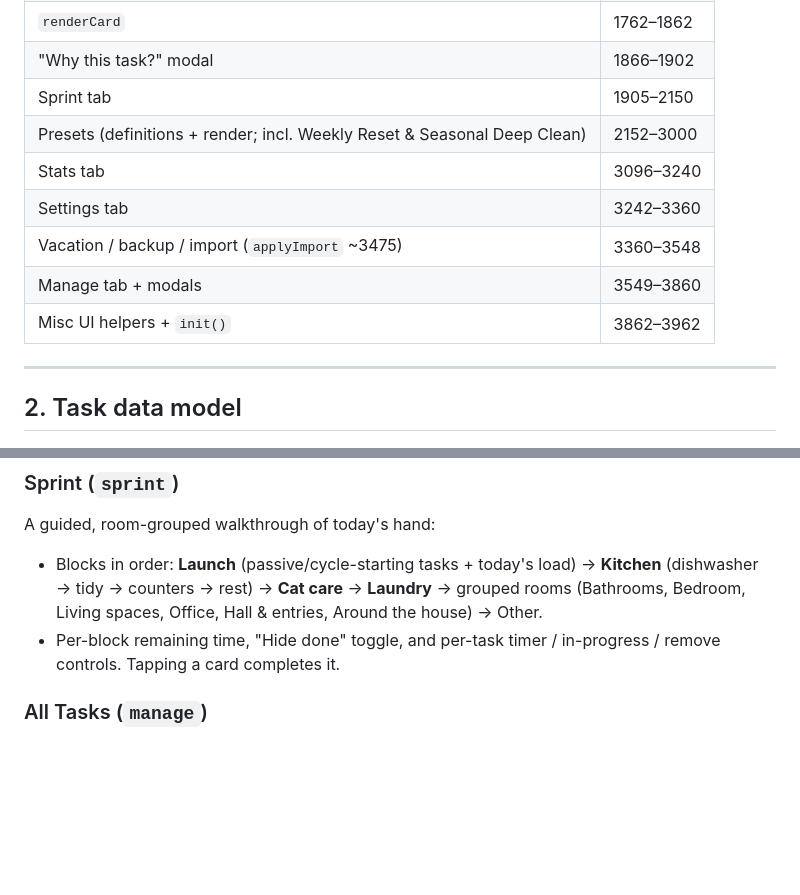
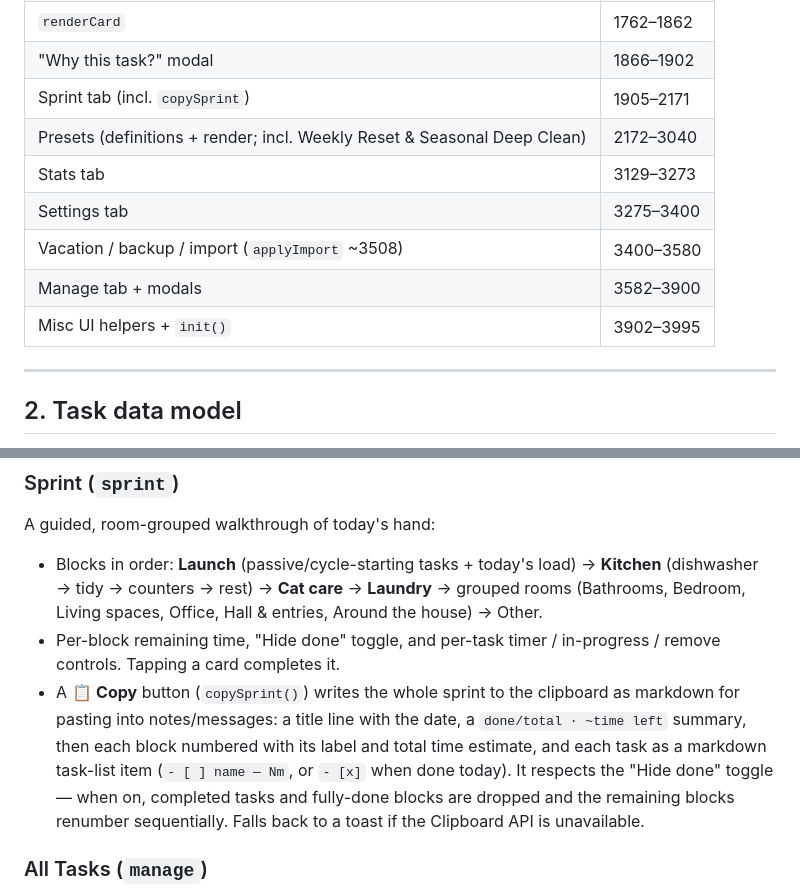
Before and after one commit to aluke0311/hometasks, a Markdown page: DOCUMENTATION.md, 2 parts joined by grey strips. Drawn GitHub-style; blank space fills up the shorter version.

Commit message:
docs: close out 2026-06-15 v4 session — Sprint copy-to-clipboard
Document the new Sprint copy feature in CLAUDE.md and DOCUMENTATION.md: the 📋 Copy button and copySprint() that writes the sprint to the clipboard as markdown (title + done/total/time-left summary, numbered blocks with labels and time estimates, tasks as - [ ]/- [x] checkboxes with per-task time), respecting the hide-done toggle and renumbering visible blocks. Refresh the DOCUMENTATION.md code-map line ranges shifted by the addition.

Co-Authored-By: Claude Opus 4.8 <noreply@anthropic.com>

```diff
--- a/DOCUMENTATION.md
+++ b/DOCUMENTATION.md
@@ -57,13 +57,13 @@ working-instructions version, see [CLAUDE.md](CLAUDE.md).
 | Render: My Hand | 1579–1760 |
 | `renderCard` | 1762–1862 |
 | "Why this task?" modal | 1866–1902 |
-| Sprint tab | 1905–2150 |
-| Presets (definitions + render; incl. Weekly Reset & Seasonal Deep Clean) | 2152–3000 |
-| Stats tab | 3096–3240 |
-| Settings tab | 3242–3360 |
-| Vacation / backup / import (`applyImport` ~3475) | 3360–3548 |
-| Manage tab + modals | 3549–3860 |
-| Misc UI helpers + `init()` | 3862–3962 |
+| Sprint tab (incl. `copySprint`) | 1905–2171 |
+| Presets (definitions + render; incl. Weekly Reset & Seasonal Deep Clean) | 2172–3040 |
+| Stats tab | 3129–3273 |
+| Settings tab | 3275–3400 |
+| Vacation / backup / import (`applyImport` ~3508) | 3400–3580 |
+| Manage tab + modals | 3582–3900 |
+| Misc UI helpers + `init()` | 3902–3995 |
 
 ---
 
@@ -292,6 +292,14 @@ A guided, room-grouped walkthrough of today's hand:
   Around the house) → Other.
 - Per-block remaining time, "Hide done" toggle, and per-task
   timer / in-progress / remove controls. Tapping a card completes it.
+- A 📋 **Copy** button (`copySprint()`) writes the whole sprint to the clipboard
+  as markdown for pasting into notes/messages: a title line with the date, a
+  `done/total · ~time left` summary, then each block numbered with its label and
+  total time estimate, and each task as a markdown task-list item
+  (`- [ ] name — Nm`, or `- [x]` when done today). It respects the "Hide done"
+  toggle — when on, completed tasks and fully-done blocks are dropped and the
+  remaining blocks renumber sequentially. Falls back to a toast if the Clipboard
+  API is unavailable.
 
 ### All Tasks (`manage`)
 
```
Also changed, not shown: CLAUDE.md (+1 -1 lines).
